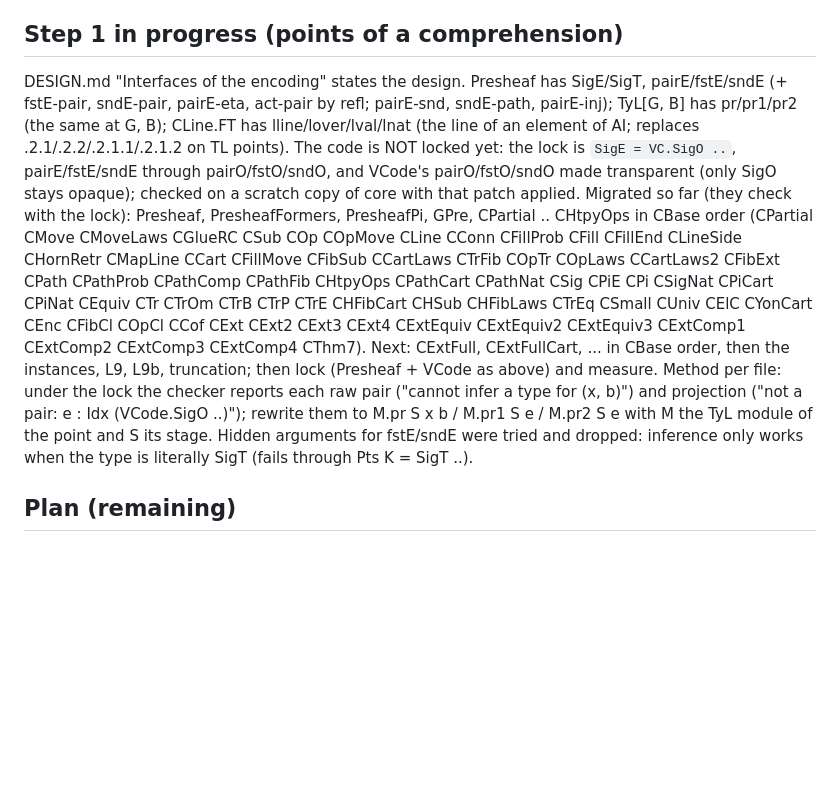
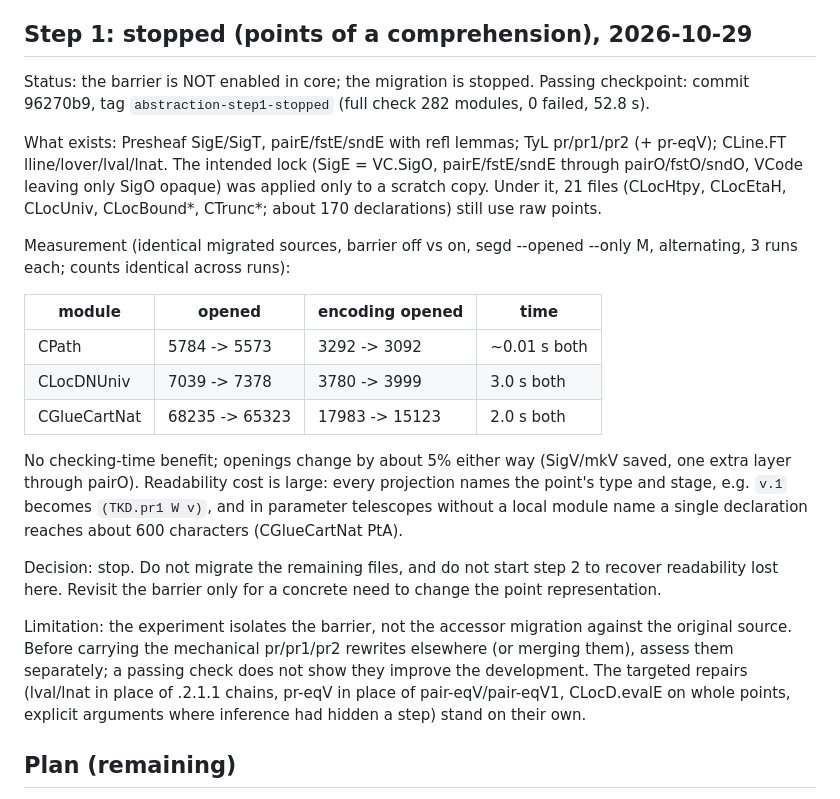
Before and after one commit to coquand/unit, a Markdown page: core/HANDOFF-ABSTRACTION.md, the part around the change. Rendered like a GitHub page; blank space fills up the shorter version.

Commit message:
core: record step 1 measurements; barrier migration stopped
Co-Authored-By: Claude Opus 5.5 <noreply@anthropic.com>

```diff
--- a/core/HANDOFF-ABSTRACTION.md
+++ b/core/HANDOFF-ABSTRACTION.md
@@ -36,33 +36,45 @@ derive the field form by apH.
   names, CPath end0g/end1g (one endg).
 - Result: 49.7 -> about 43 s at equal load; 18051 -> 17972 declarations.
 
-## Step 1 in progress (points of a comprehension)
+## Step 1: stopped (points of a comprehension), 2026-10-29
 
-DESIGN.md "Interfaces of the encoding" states the design.  Presheaf has
-SigE/SigT, pairE/fstE/sndE (+ fstE-pair, sndE-pair, pairE-eta, act-pair by
-refl; pairE-snd, sndE-path, pairE-inj); TyL[G, B] has pr/pr1/pr2 (the same
-at G, B); CLine.FT has lline/lover/lval/lnat (the line of an element of
-AI; replaces .2.1/.2.2/.2.1.1/.2.1.2 on TL points).  The code is NOT
-locked yet: the lock is `SigE = VC.SigO ..`, pairE/fstE/sndE through
-pairO/fstO/sndO, and VCode's pairO/fstO/sndO made transparent (only SigO
-stays opaque); checked on a scratch copy of core with that patch applied.
-Migrated so far (they check with the lock): Presheaf, PresheafFormers,
-PresheafPi, GPre, CPartial .. CHtpyOps in CBase order (CPartial CMove
-CMoveLaws CGlueRC CSub COp COpMove CLine CConn CFillProb CFill CFillEnd
-CLineSide CHornRetr CMapLine CCart CFillMove CFibSub CCartLaws CTrFib COpTr
-COpLaws CCartLaws2 CFibExt CPath CPathProb CPathComp CPathFib CHtpyOps
-CPathCart CPathNat CSig CPiE CPi CSigNat CPiCart CPiNat CEquiv CTr CTrOm
-CTrB CTrP CTrE CHFibCart CHSub CHFibLaws CTrEq CSmall CUniv CElC CYonCart
-CEnc CFibCl COpCl CCof CExt CExt2 CExt3 CExt4 CExtEquiv CExtEquiv2 CExtEquiv3
-CExtComp1 CExtComp2 CExtComp3 CExtComp4 CThm7).
-Next: CExtFull, CExtFullCart, ... in CBase order, then the instances,
-L9, L9b, truncation; then lock (Presheaf + VCode as above) and measure.
-Method per file: under the lock the checker reports each raw pair
-("cannot infer a type for (x, b)") and projection ("not a pair: e : Idx
-(VCode.SigO ..)"); rewrite them to M.pr S x b / M.pr1 S e / M.pr2 S e with
-M the TyL module of the point and S its stage.  Hidden arguments for
-fstE/sndE were tried and dropped: inference only works when the type is
-literally SigT (fails through Pts K = SigT ..).
+Status: the barrier is NOT enabled in core; the migration is stopped.
+Passing checkpoint: commit 96270b9, tag `abstraction-step1-stopped`
+(full check 282 modules, 0 failed, 52.8 s).
+
+What exists: Presheaf SigE/SigT, pairE/fstE/sndE with refl lemmas; TyL
+pr/pr1/pr2 (+ pr-eqV); CLine.FT lline/lover/lval/lnat.  The intended lock
+(SigE = VC.SigO, pairE/fstE/sndE through pairO/fstO/sndO, VCode leaving
+only SigO opaque) was applied only to a scratch copy.  Under it, 21 files
+(CLocHtpy, CLocEtaH, CLocUniv, CLocBound*, CTrunc*; about 170
+declarations) still use raw points.
+
+Measurement (identical migrated sources, barrier off vs on, segd --opened
+--only M, alternating, 3 runs each; counts identical across runs):
+
+| module       | opened        | encoding opened | time          |
+|--------------|---------------|-----------------|---------------|
+| CPath        | 5784 -> 5573  | 3292 -> 3092    | ~0.01 s both  |
+| CLocDNUniv   | 7039 -> 7378  | 3780 -> 3999    | 3.0 s both    |
+| CGlueCartNat | 68235 -> 65323| 17983 -> 15123  | 2.0 s both    |
+
+No checking-time benefit; openings change by about 5% either way (SigV/mkV
+saved, one extra layer through pairO).  Readability cost is large: every
+projection names the point's type and stage, e.g. `v.1` becomes
+`(TKD.pr1 W v)`, and in parameter telescopes without a local module name a
+single declaration reaches about 600 characters (CGlueCartNat PtA).
+
+Decision: stop.  Do not migrate the remaining files, and do not start
+step 2 to recover readability lost here.  Revisit the barrier only for a
+concrete need to change the point representation.
+
+Limitation: the experiment isolates the barrier, not the accessor
+migration against the original source.  Before carrying the mechanical
+pr/pr1/pr2 rewrites elsewhere (or merging them), assess them separately;
+a passing check does not show they improve the development.  The targeted
+repairs (lval/lnat in place of .2.1.1 chains, pr-eqV in place of
+pair-eqV/pair-eqV1, CLocD.evalE on whole points, explicit arguments where
+inference had hidden a step) stand on their own.
 
 ## Plan (remaining)
 1. Interface for points (largest effect).  Presheaf: extP.ob via SigT;
```
Also changed, not shown: core/DESIGN.md (+3 -0 lines).
